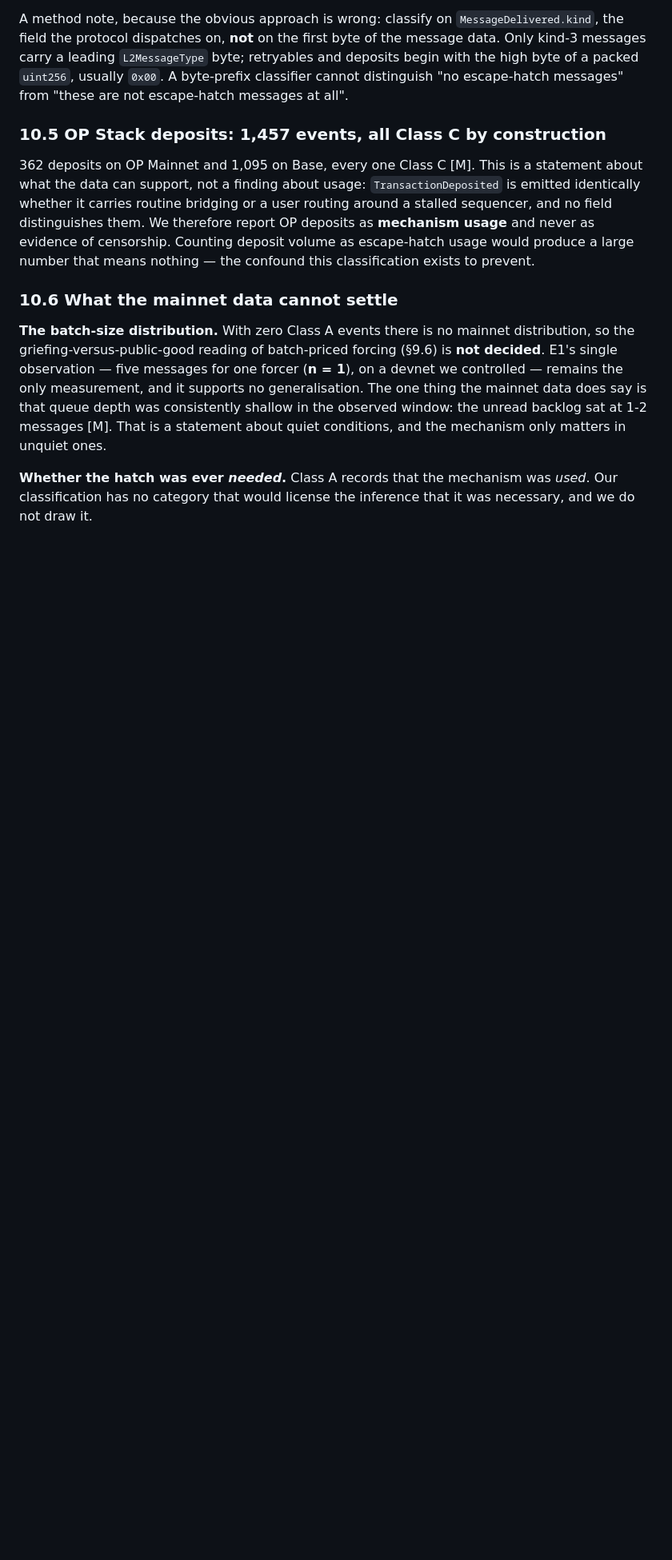
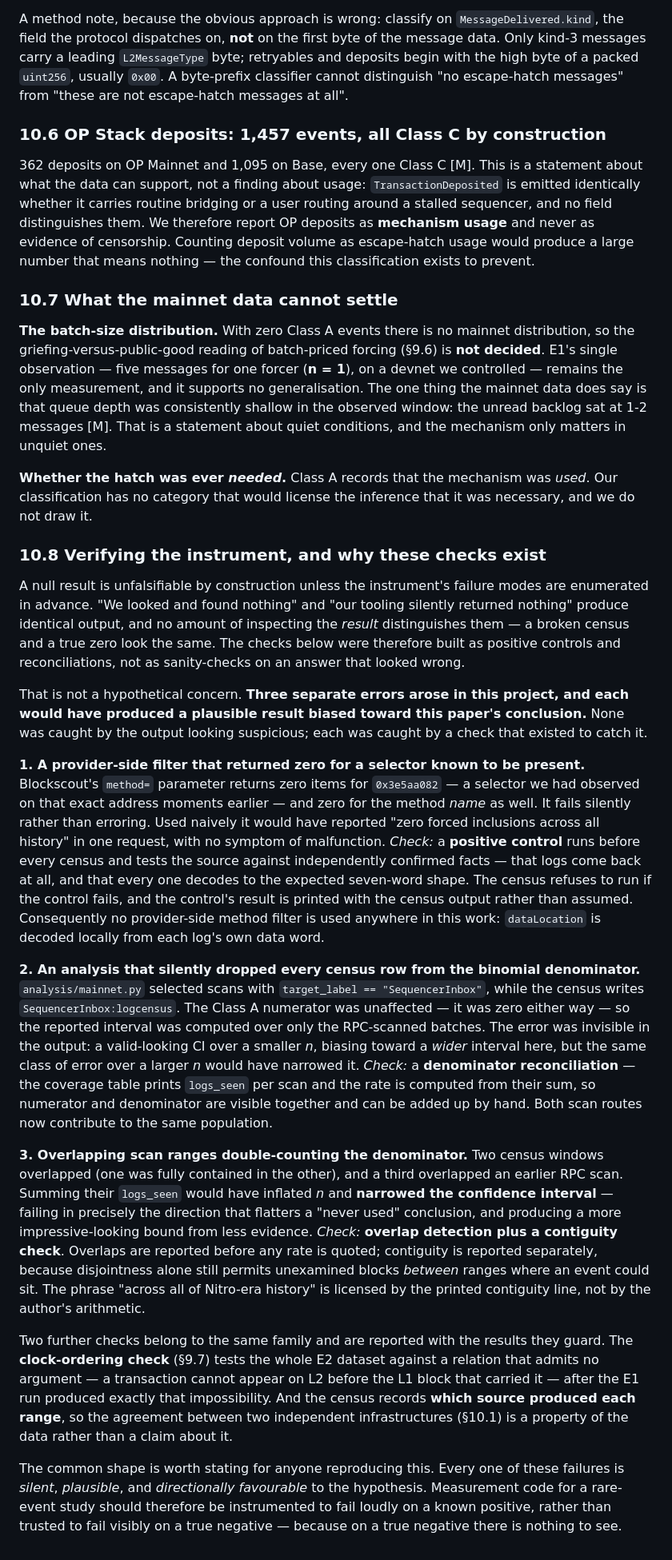
Before and after one commit to Srijan1202/blockchain, a Markdown page: docs/PAPER.md, the part around one of its changes. Shown at 80% size. GitHub-like rendering; blank space fills up the shorter version.

```diff
--- a/docs/PAPER.md
+++ b/docs/PAPER.md
@@ -714,7 +742,7 @@ messages carry a leading `L2MessageType` byte; retryables and deposits begin wit
 of a packed `uint256`, usually `0x00`. A byte-prefix classifier cannot distinguish "no
 escape-hatch messages" from "these are not escape-hatch messages at all".
 
-### 10.5 OP Stack deposits: 1,457 events, all Class C by construction
+### 10.6 OP Stack deposits: 1,457 events, all Class C by construction
 
 362 deposits on OP Mainnet and 1,095 on Base, every one Class C [M]. This is a statement about
 what the data can support, not a finding about usage: `TransactionDeposited` is emitted
@@ -723,7 +751,7 @@ and no field distinguishes them. We therefore report OP deposits as **mechanism
 never as evidence of censorship. Counting deposit volume as escape-hatch usage would produce a
 large number that means nothing — the confound this classification exists to prevent.
 
-### 10.6 What the mainnet data cannot settle
+### 10.7 What the mainnet data cannot settle
 
 **The batch-size distribution.** With zero Class A events there is no mainnet distribution, so
 the griefing-versus-public-good reading of batch-priced forcing (§9.6) is **not decided**. E1's
@@ -736,3 +764,60 @@ only matters in unquiet ones.
 **Whether the hatch was ever *needed*.** Class A records that the mechanism was *used*. Our
 classification has no category that would license the inference that it was necessary, and we
 do not draw it.
+
+### 10.8 Verifying the instrument, and why these checks exist
+
+A null result is unfalsifiable by construction unless the instrument's failure modes are
+enumerated in advance. "We looked and found nothing" and "our tooling silently returned
+nothing" produce identical output, and no amount of inspecting the *result* distinguishes
+them — a broken census and a true zero look the same. The checks below were therefore built as
+positive controls and reconciliations, not as sanity-checks on an answer that looked wrong.
+
+That is not a hypothetical concern. **Three separate errors arose in this project, and each
+would have produced a plausible result biased toward this paper's conclusion.** None was
+caught by the output looking suspicious; each was caught by a check that existed to catch it.
+
+**1. A provider-side filter that returned zero for a selector known to be present.**
+Blockscout's `method=` parameter returns zero items for `0x3e5aa082` — a selector we had
+observed on that exact address moments earlier — and zero for the method *name* as well. It
+fails silently rather than erroring. Used naively it would have reported "zero forced
+inclusions across all history" in one request, with no symptom of malfunction.
+*Check:* a **positive control** runs before every census and tests the source against
+independently confirmed facts — that logs come back at all, and that every one decodes to the
+expected seven-word shape. The census refuses to run if the control fails, and the control's
+result is printed with the census output rather than assumed. Consequently no provider-side
+method filter is used anywhere in this work: `dataLocation` is decoded locally from each log's
+own data word.
+
+**2. An analysis that silently dropped every census row from the binomial denominator.**
+`analysis/mainnet.py` selected scans with `target_label == "SequencerInbox"`, while the census
+writes `SequencerInbox:logcensus`. The Class A numerator was unaffected — it was zero either
+way — so the reported interval was computed over only the RPC-scanned batches. The error was
+invisible in the output: a valid-looking CI over a smaller *n*, biasing toward a *wider*
+interval here, but the same class of error over a larger *n* would have narrowed it.
+*Check:* a **denominator reconciliation** — the coverage table prints `logs_seen` per scan and
+the rate is computed from their sum, so numerator and denominator are visible together and can
+be added up by hand. Both scan routes now contribute to the same population.
+
+**3. Overlapping scan ranges double-counting the denominator.** Two census windows overlapped
+(one was fully contained in the other), and a third overlapped an earlier RPC scan. Summing
+their `logs_seen` would have inflated *n* and **narrowed the confidence interval** — failing in
+precisely the direction that flatters a "never used" conclusion, and producing a more
+impressive-looking bound from less evidence.
+*Check:* **overlap detection plus a contiguity check**. Overlaps are reported before any rate
+is quoted; contiguity is reported separately, because disjointness alone still permits
+unexamined blocks *between* ranges where an event could sit. The phrase "across all of
+Nitro-era history" is licensed by the printed contiguity line, not by the author's arithmetic.
+
+Two further checks belong to the same family and are reported with the results they guard.
+The **clock-ordering check** (§9.7) tests the whole E2 dataset against a relation that admits
+no argument — a transaction cannot appear on L2 before the L1 block that carried it — after
+the E1 run produced exactly that impossibility. And the census records **which source produced
+each range**, so the agreement between two independent infrastructures (§10.1) is a property
+of the data rather than a claim about it.
+
+The common shape is worth stating for anyone reproducing this. Every one of these failures is
+*silent*, *plausible*, and *directionally favourable* to the hypothesis. Measurement code for
+a rare-event study should therefore be instrumented to fail loudly on a known positive, rather
+than trusted to fail visibly on a true negative — because on a true negative there is nothing
+to see.
```
Also changed, not shown: other parts of docs/PAPER.md (+74 -46 lines), docs/BLUEPRINT.md (+11 -11 lines).
